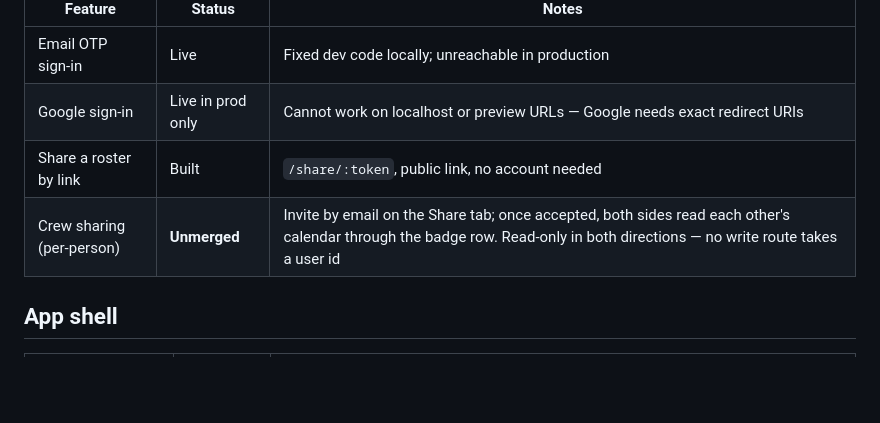
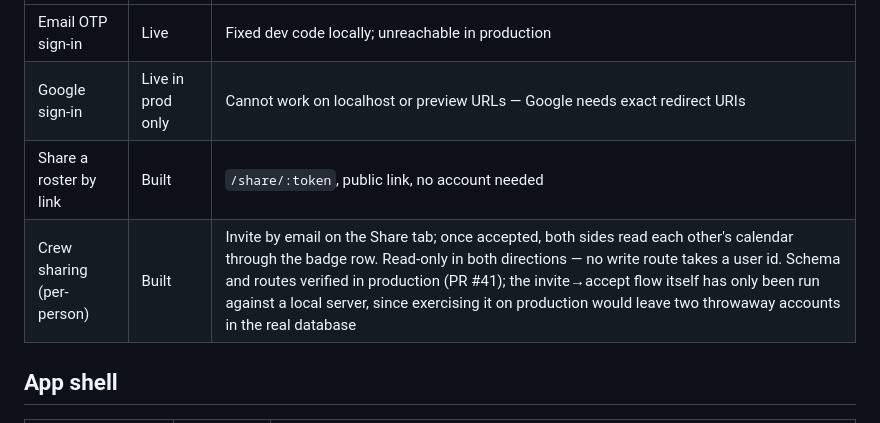
Before and after one commit to LOGANLEEE/danyeowa, a Markdown page: docs/FEATURES.md, the part around the change. Drawn GitHub-style; blank space fills up the shorter version.

Commit message:
docs: crew sharing is deployed, not unmerged (#42)
It merged in #41 and is live. Built, not Live: the schema and routes are
verified in production, but the invite→accept flow has only been run
against a local server — running it on production would leave two
throwaway accounts and their rows in the real database.


Claude-Session: https://claude.ai/code/session_01Qz9KL6yACUiUJq61np6xcL

Co-authored-by: Claude Opus 5 (1M context) <noreply@anthropic.com>

```diff
--- a/docs/FEATURES.md
+++ b/docs/FEATURES.md
@@ -53,7 +53,7 @@ codebase to find out. Status words mean exactly one thing:
 | Email OTP sign-in | Live | Fixed dev code locally; unreachable in production |
 | Google sign-in | Live in prod only | Cannot work on localhost or preview URLs — Google needs exact redirect URIs |
 | Share a roster by link | Built | `/share/:token`, public link, no account needed |
-| Crew sharing (per-person) | **Unmerged** | Invite by email on the Share tab; once accepted, both sides read each other's calendar through the badge row. Read-only in both directions — no write route takes a user id |
+| Crew sharing (per-person) | Built | Invite by email on the Share tab; once accepted, both sides read each other's calendar through the badge row. Read-only in both directions — no write route takes a user id. Schema and routes verified in production (PR #41); the invite→accept flow itself has only been run against a local server, since exercising it on production would leave two throwaway accounts in the real database |
 
 ## App shell
 
```
